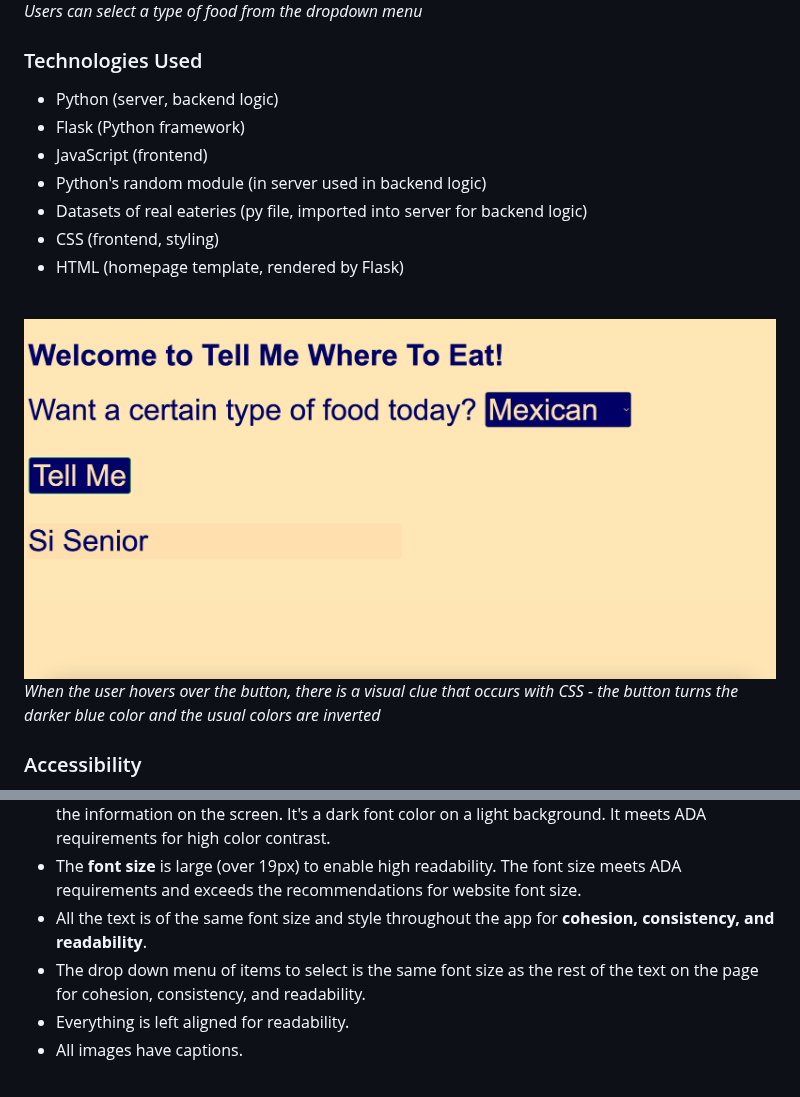
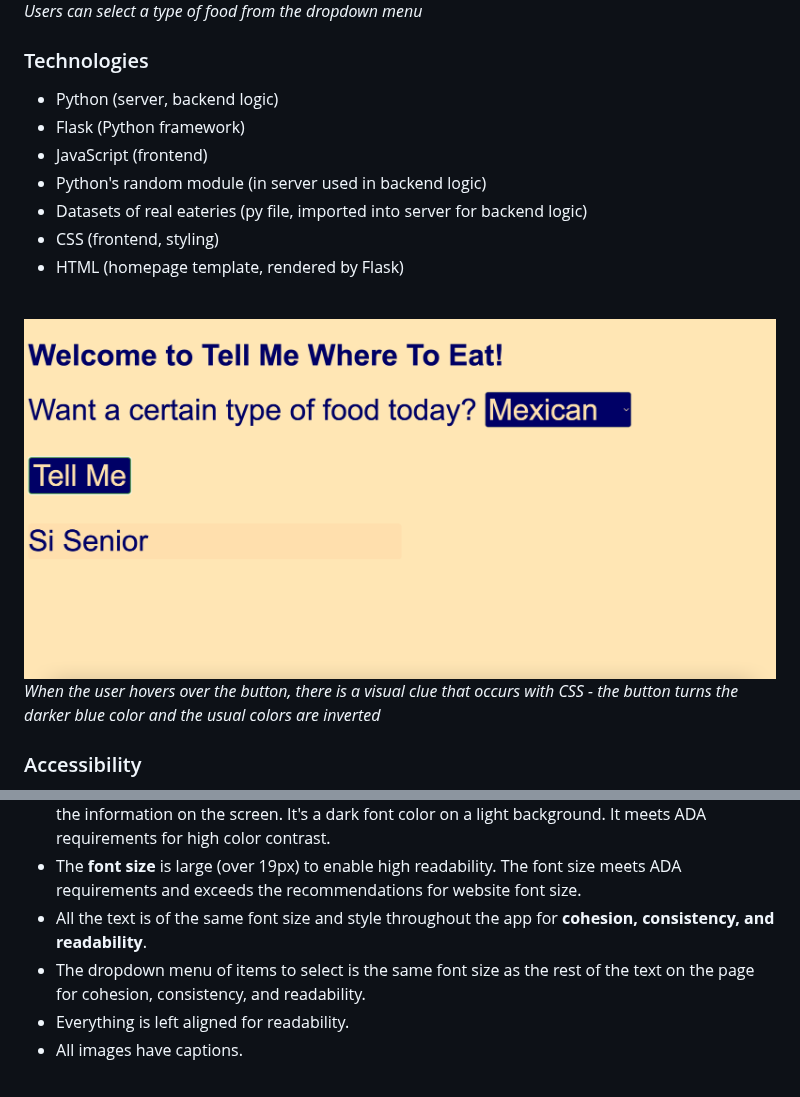
Before and after one commit to LuccaWang1/Tell-Me-Where-To-Eat, a Markdown page: README.md, 2 parts joined by grey strips. Drawn GitHub-style.

Commit message:
Updated README, minor edits

```diff
--- a/README.md
+++ b/README.md
@@ -17,7 +17,7 @@ The full stack project was built and architected solely by Lucca Wang, who creat
 ![Image of homepage: Users can select a type of food from the dropdown menu.](/static/images/readme_markdown/dropdown2.png)
 *Users can select a type of food from the dropdown menu*
 
-### Technologies Used
+### Technologies
 * Python (server, backend logic)
 * Flask (Python framework)
 * JavaScript (frontend)
@@ -39,7 +39,7 @@ I built on my knowledge of accessibility and learned so much while making this p
 * The colors are of __high contrast__ to each other, so that people can more easily read and intake the information on the screen. It's a dark font color on a light background. It meets ADA requirements for high color contrast.
 * The __font size__ is large (over 19px) to enable high readability. The font size meets ADA requirements and exceeds the recommendations for website font size.
 * All the text is of the same font size and style throughout the app for __cohesion, consistency, and readability__.
-* The drop down menu of items to select is the same font size as the rest of the text on the page for cohesion, consistency, and readability.
+* The dropdown menu of items to select is the same font size as the rest of the text on the page for cohesion, consistency, and readability.
 * Everything is left aligned for readability.
 * All images have captions.
 
```
Also changed, not shown: other parts of README.md (+4 -2 lines).
